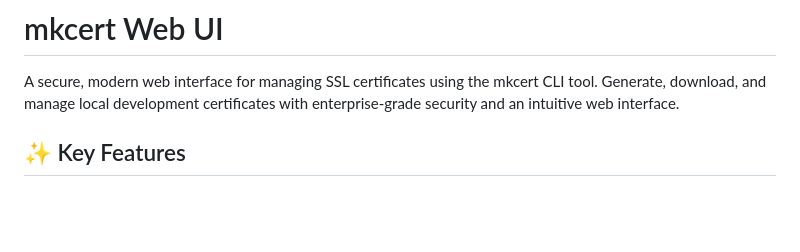
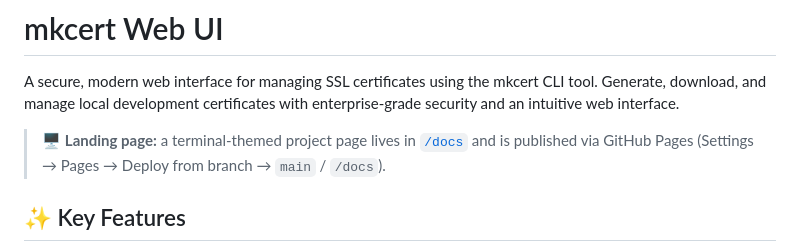
Before and after one commit to jeffcaldwellca/mkcertWeb, a Markdown page: README.md, the part around the change. GitHub-like rendering; blank space fills up the shorter version.

Commit message:
docs: point README at the GitHub Pages landing and document Pages setup

```diff
--- a/README.md
+++ b/README.md
@@ -1,6 +1,8 @@
 # mkcert Web UI
 
 A secure, modern web interface for managing SSL certificates using the mkcert CLI tool. Generate, download, and manage local development certificates with enterprise-grade security and an intuitive web interface.
+
+> 🖥️ **Landing page:** a terminal-themed project page lives in [`/docs`](docs/) and is published via GitHub Pages (Settings → Pages → Deploy from branch → `main` / `/docs`).
 
 ## ✨ Key Features
 
```
Also changed, not shown: docs/PAGES.md (added, +23 -0 lines).
